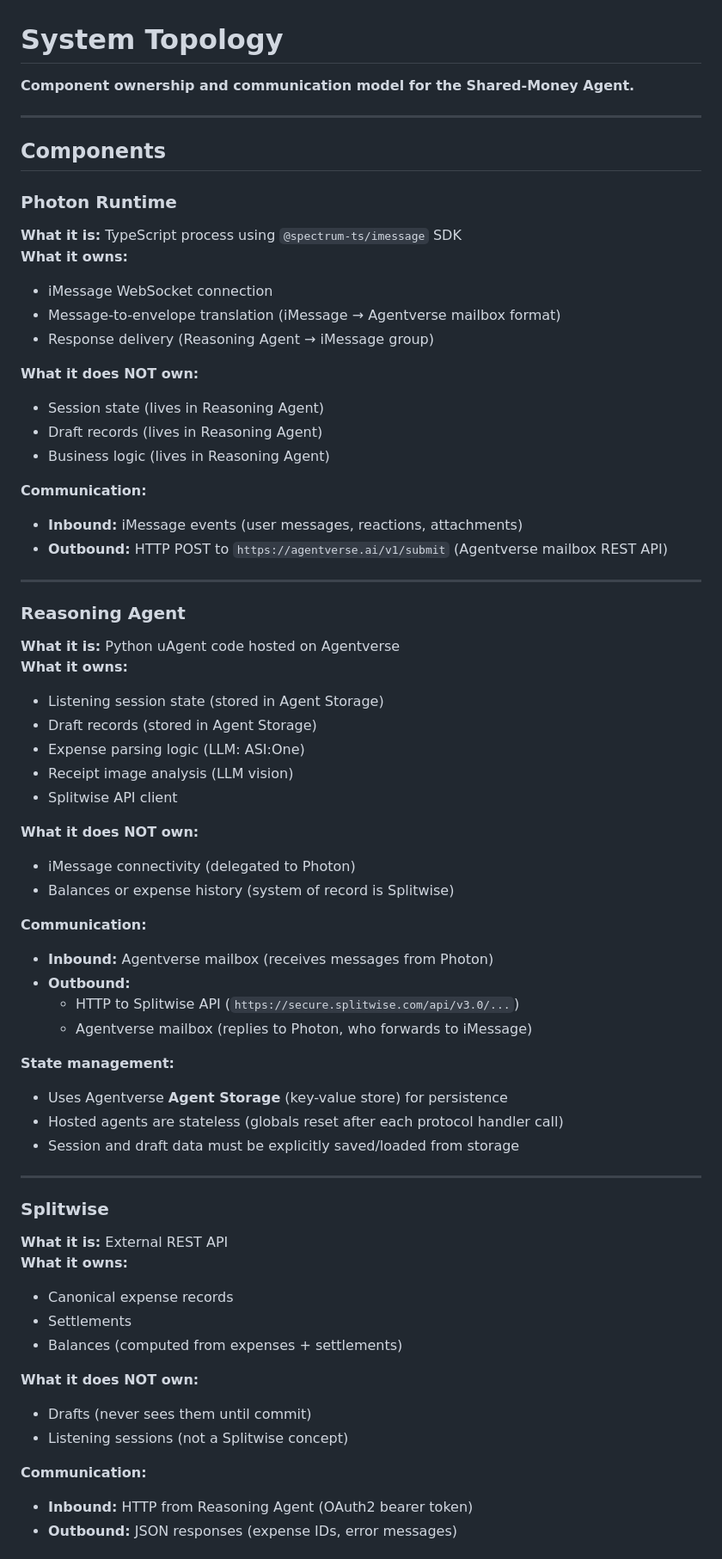
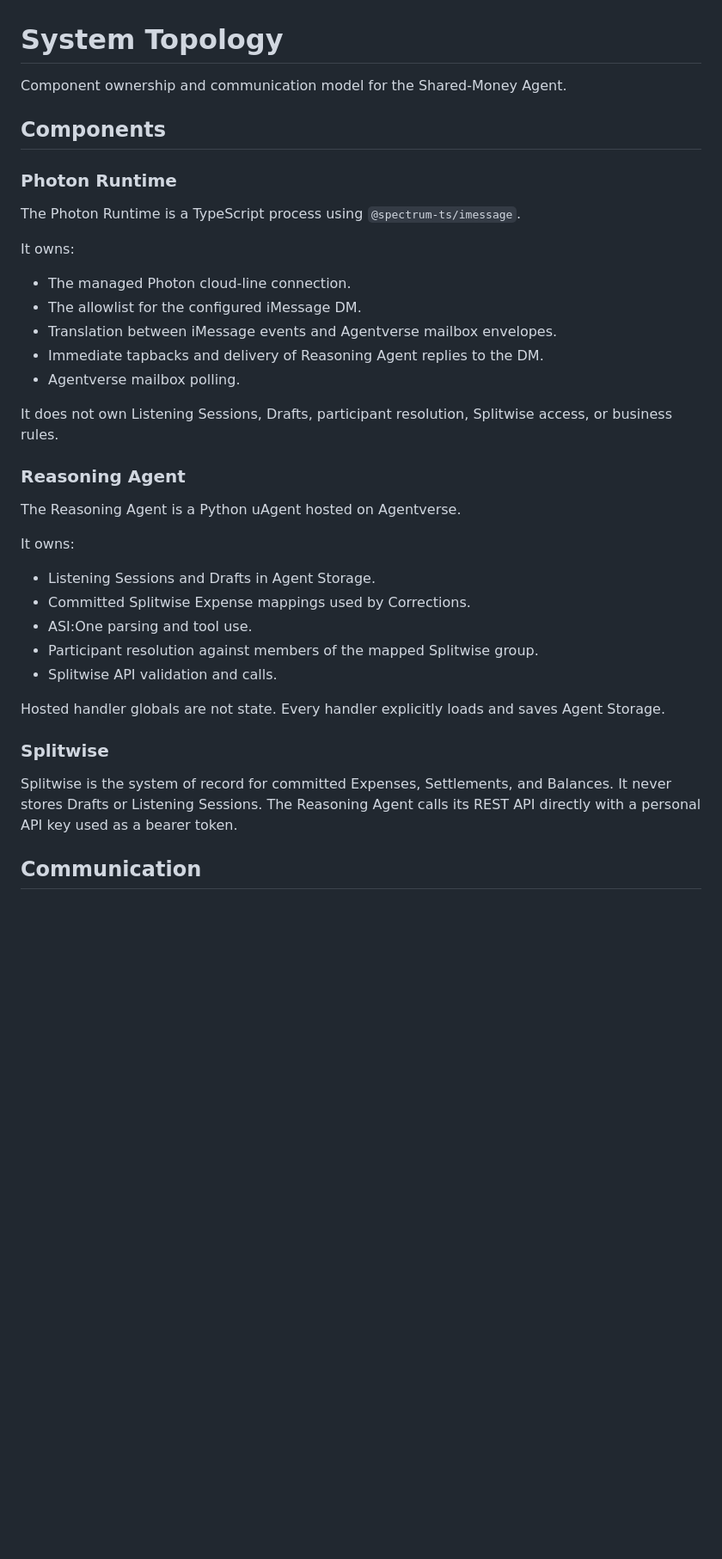
Before and after one commit to amazinglySK/mhacks-2026, a Markdown page: docs/agents/topology.md, the part around one of its changes. Shown at 86% size. GitHub-like rendering; blank space fills up the shorter version.

```diff
--- a/docs/agents/topology.md
+++ b/docs/agents/topology.md
@@ -1,67 +1,40 @@
 # System Topology
 
-**Component ownership and communication model for the Shared-Money Agent.**
-
----
+Component ownership and communication model for the Shared-Money Agent.
 
 ## Components
 
 ### Photon Runtime
-**What it is:** TypeScript process using `@spectrum-ts/imessage` SDK
-**What it owns:**
-- iMessage WebSocket connection
-- Message-to-envelope translation (iMessage → Agentverse mailbox format)
-- Response delivery (Reasoning Agent → iMessage group)
 
-**What it does NOT own:**
-- Session state (lives in Reasoning Agent)
-- Draft records (lives in Reasoning Agent)
-- Business logic (lives in Reasoning Agent)
+The Photon Runtime is a TypeScript process using `@spectrum-ts/imessage`.
 
-**Communication:**
-- **Inbound:** iMessage events (user messages, reactions, attachments)
-- **Outbound:** HTTP POST to `https://agentverse.ai/v1/submit` (Agentverse mailbox REST API)
+It owns:
 
----
+- The managed Photon cloud-line connection.
+- The allowlist for the configured iMessage DM.
+- Translation between iMessage events and Agentverse mailbox envelopes.
+- Immediate tapbacks and delivery of Reasoning Agent replies to the DM.
+- Agentverse mailbox polling.
+
+It does not own Listening Sessions, Drafts, participant resolution, Splitwise access, or business rules.
 
 ### Reasoning Agent
-**What it is:** Python uAgent code hosted on Agentverse
-**What it owns:**
-- Listening session state (stored in Agent Storage)
-- Draft records (stored in Agent Storage)
-- Expense parsing logic (LLM: ASI:One)
-- Receipt image analysis (LLM vision)
-- Splitwise API client
 
-**What it does NOT own:**
-- iMessage connectivity (delegated to Photon)
-- Balances or expense history (system of record is Splitwise)
+The Reasoning Agent is a Python uAgent hosted on Agentverse.
 
-**Communication:**
-- **Inbound:** Agentverse mailbox (receives messages from Photon)
-- **Outbound:**
-  - HTTP to Splitwise API (`https://secure.splitwise.com/api/v3.0/...`)
-  - Agentverse mailbox (replies to Photon, who forwards to iMessage)
+It owns:
 
-**State management:**
-- Uses Agentverse **Agent Storage** (key-value store) for persistence
-- Hosted agents are stateless (globals reset after each protocol handler call)
-- Session and draft data must be explicitly saved/loaded from storage
+- Listening Sessions and Drafts in Agent Storage.
+- Committed Splitwise Expense mappings used by Corrections.
+- ASI:One parsing and tool use.
+- Participant resolution against members of the mapped Splitwise group.
+- Splitwise API validation and calls.
 
----
+Hosted handler globals are not state. Every handler explicitly loads and saves Agent Storage.
 
 ### Splitwise
-**What it is:** External REST API
-**What it owns:**
-- Canonical expense records
-- Settlements
-- Balances (computed from expenses + settlements)
 
-**What it does NOT own:**
-- Drafts (never sees them until commit)
-- Listening sessions (not a Splitwise concept)
+Splitwise is the system of record for committed Expenses, Settlements, and Balances. It never stores Drafts or Listening Sessions. The Reasoning Agent calls its REST API directly with a personal API key used as a bearer token.
 
-**Communication:**
-- **Inbound:** HTTP from Reasoning Agent (OAuth2 bearer token)
-- **Outbound:** JSON responses (expense IDs, error messages)
+## Communication
 
```
Also changed, not shown: other parts of docs/agents/topology.md (+36 -102 lines), GLOSSARY.md (+8 -4 lines), docs/agents/judging-deployment.md (added, +98 -0 lines).
